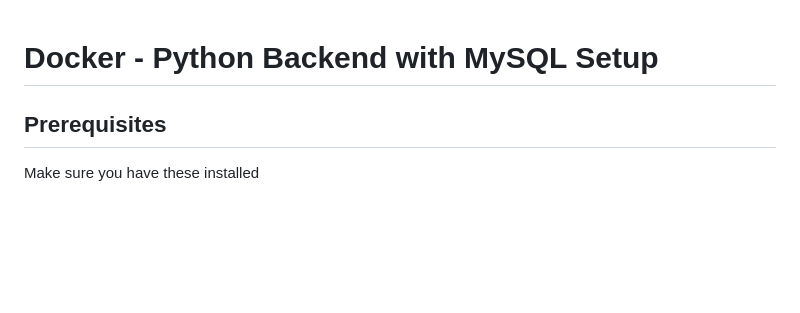
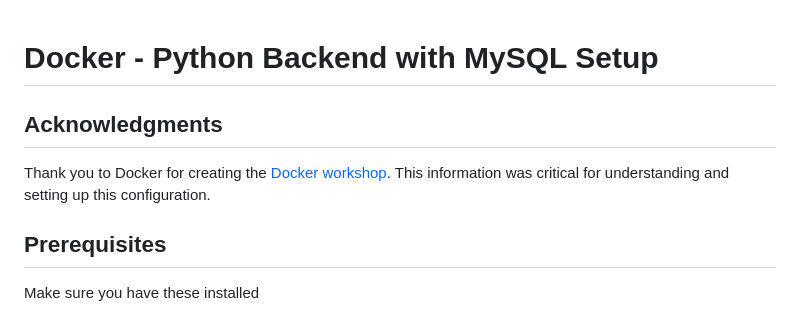
Before and after one commit to WyattCake1/CS411Silver, a Markdown page: docker/README.md, the part around the change. Drawn GitHub-style; blank space fills up the shorter version.

Commit message:
Added acknowledgment to Docker readme

```diff
--- a/docker/README.md
+++ b/docker/README.md
@@ -1,4 +1,7 @@
 # Docker - Python Backend with MySQL Setup
+
+## Acknowledgments
+Thank you to Docker for creating the [Docker workshop](https://docs.docker.com/get-started/workshop/). This information was critical for understanding and setting up this configuration.
 
 ## Prerequisites
 Make sure you have these installed
```
